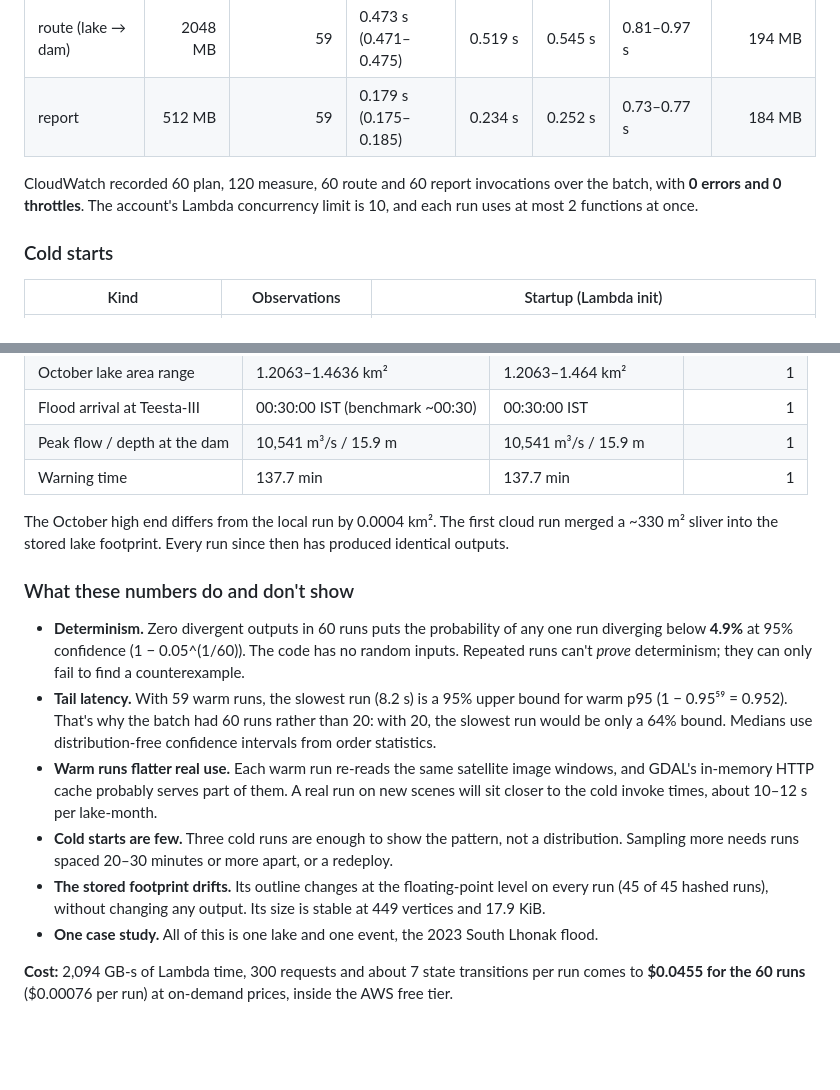
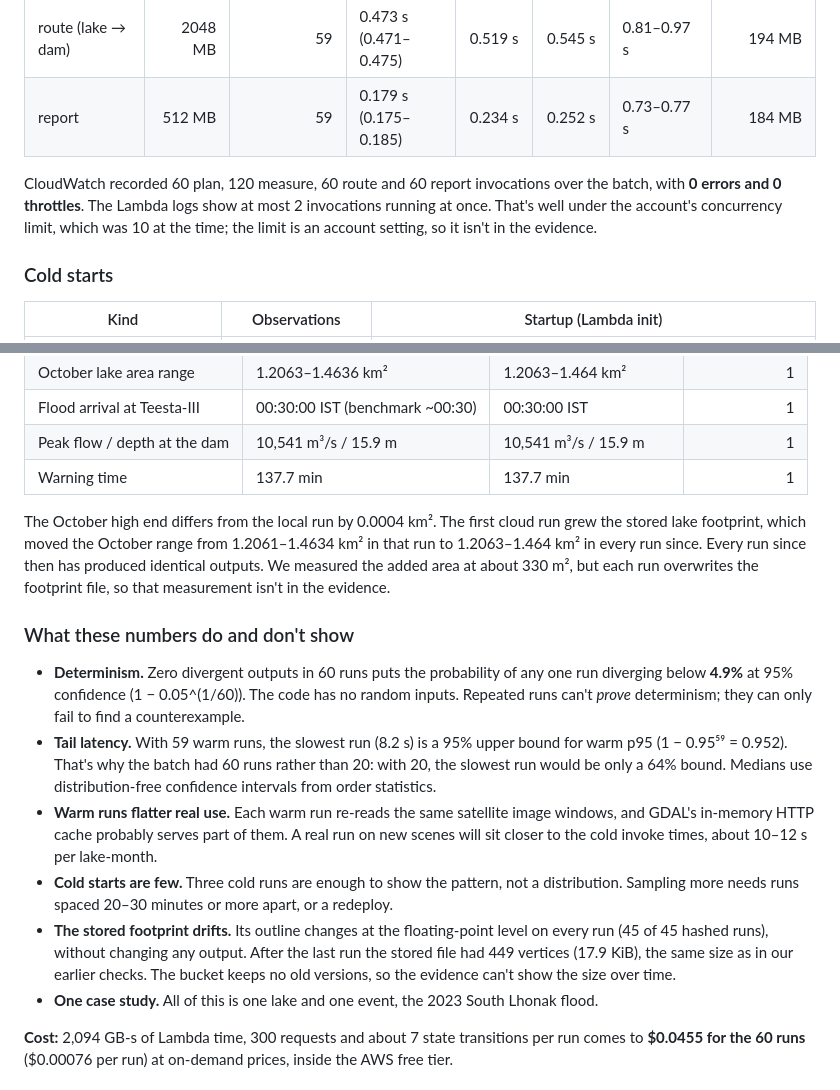
Before and after one commit to suryaprasanthcse/CASCADE-GLOF-Telemetry, a Markdown page: README.md, 2 parts joined by grey strips. Drawn GitHub-style; blank space fills up the shorter version.

Commit message:
docs: mark README claims the evidence doesn't cover
Three README statements rested on checks that the published evidence
in evidence/2026-10-08-batch/ can't show. They now say what is and
isn't backed by it.

- Concurrency: the Lambda logs show at most 2 invocations at once.
  The account limit of 10 is an account setting, so it's stated as
  the value at the time and marked as outside the evidence.
- Footprint growth: the first run's effect is now shown through the
  October ranges, 1.2061-1.4634 km2 in run 1 and 1.2063-1.464 km2
  in runs 2-62, which produced 1 distinct output. These come from
  the execution records. The ~330 m2 figure is marked as not in the
  evidence, because each run overwrites the footprint file.
- Footprint size: "stable at 449 vertices" becomes the size after the
  last run, which a read of the S3 object on 9 Oct confirmed: 449
  vertices and 18,364 bytes, last written by the final batch run. The
  bucket has no versioning, so the size over time can't be shown.

The README benchmark tables still match tools/benchmark/analyze.py
row for row.

```diff
--- a/README.md
+++ b/README.md
@@ -29,7 +29,7 @@ The warm median held steady across the four blocks of 15 runs: 7.2 s, 7.2 s, 7.1
 | route (lake → dam) | 2048 MB | 59 | 0.473 s (0.471–0.475) | 0.519 s | 0.545 s | 0.81–0.97 s | 194 MB |
 | report | 512 MB | 59 | 0.179 s (0.175–0.185) | 0.234 s | 0.252 s | 0.73–0.77 s | 184 MB |
 
-CloudWatch recorded 60 plan, 120 measure, 60 route and 60 report invocations over the batch, with **0 errors and 0 throttles**. The account's Lambda concurrency limit is 10, and each run uses at most 2 functions at once.
+CloudWatch recorded 60 plan, 120 measure, 60 route and 60 report invocations over the batch, with **0 errors and 0 throttles**. The Lambda logs show at most 2 invocations running at once. That's well under the account's concurrency limit, which was 10 at the time; the limit is an account setting, so it isn't in the evidence.
 
 ### Cold starts
 
@@ -50,7 +50,7 @@ CloudWatch recorded 60 plan, 120 measure, 60 route and 60 report invocations ove
 | Peak flow / depth at the dam | 10,541 m³/s / 15.9 m | 10,541 m³/s / 15.9 m | 1 |
 | Warning time | 137.7 min | 137.7 min | 1 |
 
-The October high end differs from the local run by 0.0004 km². The first cloud run merged a ~330 m² sliver into the stored lake footprint. Every run since then has produced identical outputs.
+The October high end differs from the local run by 0.0004 km². The first cloud run grew the stored lake footprint, which moved the October range from 1.2061–1.4634 km² in that run to 1.2063–1.464 km² in every run since. Every run since then has produced identical outputs. We measured the added area at about 330 m², but each run overwrites the footprint file, so that measurement isn't in the evidence.
 
 ### What these numbers do and don't show
 
@@ -58,7 +58,7 @@ The October high end differs from the local run by 0.0004 km². The first cloud
 - **Tail latency.** With 59 warm runs, the slowest run (8.2 s) is a 95% upper bound for warm p95 (1 − 0.95⁵⁹ = 0.952). That's why the batch had 60 runs rather than 20: with 20, the slowest run would be only a 64% bound. Medians use distribution-free confidence intervals from order statistics.
 - **Warm runs flatter real use.** Each warm run re-reads the same satellite image windows, and GDAL's in-memory HTTP cache probably serves part of them. A real run on new scenes will sit closer to the cold invoke times, about 10–12 s per lake-month.
 - **Cold starts are few.** Three cold runs are enough to show the pattern, not a distribution. Sampling more needs runs spaced 20–30 minutes or more apart, or a redeploy.
-- **The stored footprint drifts.** Its outline changes at the floating-point level on every run (45 of 45 hashed runs), without changing any output. Its size is stable at 449 vertices and 17.9 KiB.
+- **The stored footprint drifts.** Its outline changes at the floating-point level on every run (45 of 45 hashed runs), without changing any output. After the last run the stored file had 449 vertices (17.9 KiB), the same size as in our earlier checks. The bucket keeps no old versions, so the evidence can't show the size over time.
 - **One case study.** All of this is one lake and one event, the 2023 South Lhonak flood.
 
 **Cost:** 2,094 GB-s of Lambda time, 300 requests and about 7 state transitions per run comes to **$0.0455 for the 60 runs** ($0.00076 per run) at on-demand prices, inside the AWS free tier.
```
